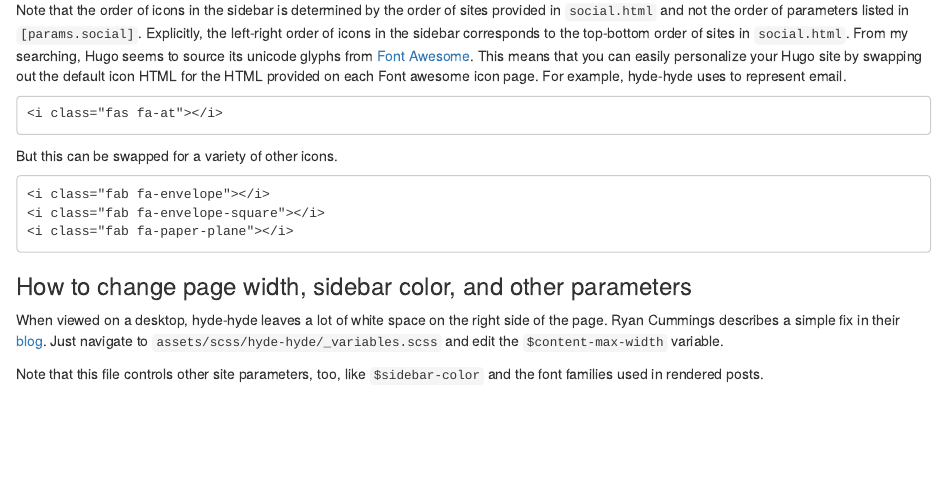
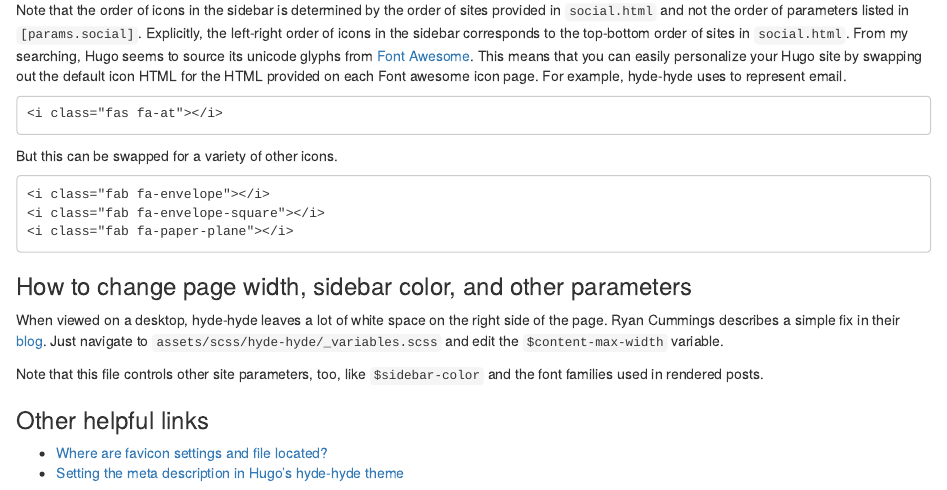
Before and after one commit to acvill/acvill.github.io, an R Markdown document (posts/hugo_mods.Rmd): the page in a window 1100 px wide, from 2260 px down. Rendered offline with R 4.5, knitr and Pandoc, with nearby package versions.

Commit message:
added links in hugo_mods post

```diff
--- a/posts/hugo_mods.Rmd
+++ b/posts/hugo_mods.Rmd
@@ -110,6 +110,12 @@ When viewed on a desktop, hyde-hyde leaves a lot of white space on the right sid
 
 Note that this file controls other site parameters, too, like `$sidebar-color` and the font families used in rendered posts.
 
+### Other helpful links
+
+- [Where are favicon settings and file located?](https://github.com/htr3n/hyde-hyde/issues/94)
+- [Setting the meta description in Hugo's hyde-hyde theme](https://patrickpeeters.com/2020/12/setting-the-meta-description-in-hugos-hyde-hyde-theme/)
+
+
 <style>
 p.caption {
   font-size: 0.9em;
```
Also changed, not shown: posts/restenz.Rmd (+1 -1 lines), posts/hugo_mods/index.html, posts/restenz/index.html.
